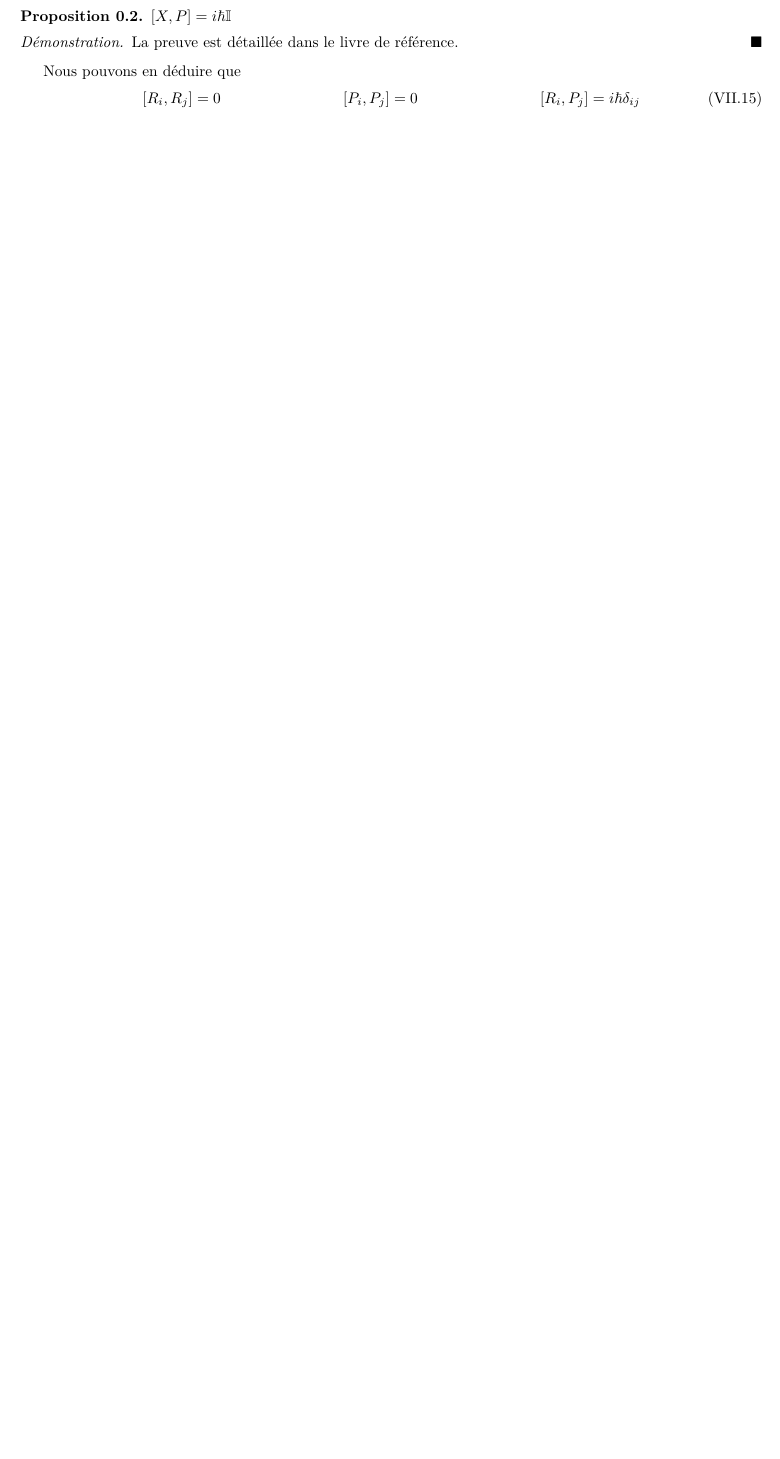
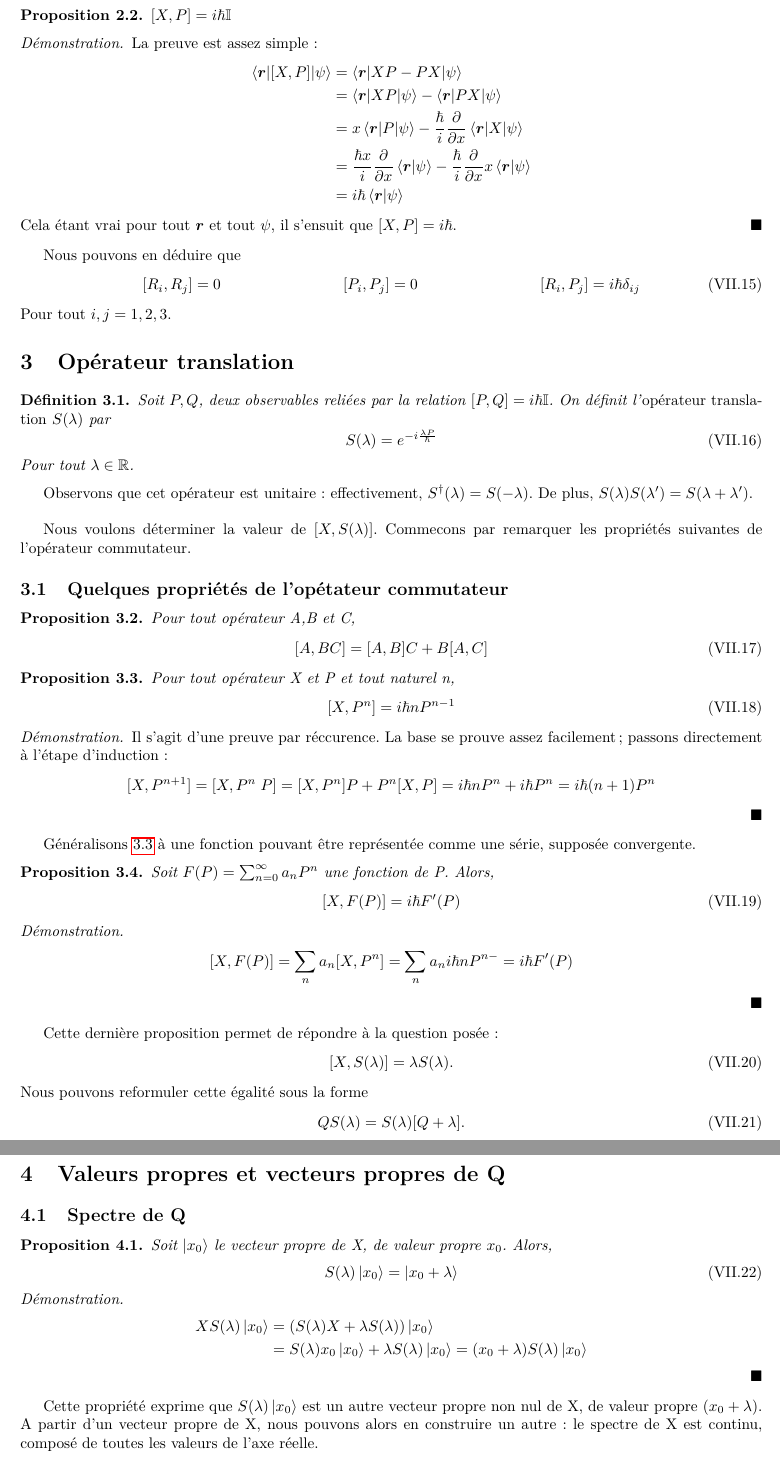
Before and after one commit to jmoeil/PHYS-F203, a LaTeX paper (Notesdecours.tex, which reads Chapitre 6/chapitre6.tex): part of page 39 of 42 before the commit and two parts of pages 41 and 42 of 45 after it, the two joined at a grey line, cut so that both start at the same text, the shorter picture padded with empty space. Compiled offline with pdfLaTeX.

Commit message:
Fin chapitre 6

```diff
--- a/Chapitre 6/chapitre6.tex
+++ b/Chapitre 6/chapitre6.tex
@@ -103,9 +104,90 @@ Similairement, on définit l'opérateur $\bm{P}$, dont l'action dans la base $\k
 
 \begin{Property} $[X,P] = i\h\mathbb{I}$ \end{Property}
 \begin{proof}
-La preuve est détaillée dans le livre de référence.
+La preuve est assez simple:
+\begin{align*}
+	\braket{\bm{r}|[X,P]|\psi} &= \braket{\bm{r}|XP-PX|\psi}\\
+	&= \braket{\bm{r}|XP|\psi} - \braket{\bm{r}|PX|\psi}\\
+	&= x\braket{\bm{r}|P|\psi} -\frac{\h}{i}\frac{\partial}{\partial x}\braket{\bm{r}|X|\psi}\\
+	&= \frac{\h x}{i}\frac{\partial}{\partial x}\braket{\bm{r}|\psi} - \frac{\h}{i} \frac{\partial}{\partial x}x\braket{\bm{r}|\psi}\\
+	&= i\h \braket{\bm{r}|\psi}
+\end{align*}
+Cela étant vrai pour tout $\bm{r}$ et tout $\psi$, il s'ensuit que $[X,P] = i\h$.
 \end{proof}
 Nous pouvons en déduire que
 \begin{align}
 [R_i,R_j] &= 0 & [P_i,P_j] &= 0 & [R_i,P_j] = i\h\delta_{ij}
 \end{align}
+Pour tout $i,j = 1,2,3$.
+
+\section{Opérateur translation}
+\begin{definition}
+	Soit $P,Q$, deux observables reliées par la relation $[P,Q] = i\h\mathbb{I}$. On définit l'\emph{opérateur translation} $S(\lambda)$ par
+	\begin{equation}
+		S(\lambda) = e^{-i\frac{\lambda P}{\h}}
+	\end{equation}
+	Pour tout $\lambda\in\mathbb{R}$.
+\end{definition}
+Observons que cet opérateur est unitaire : effectivement, $S^\dagger (\lambda) = S(-\lambda)$. De plus, $S(\lambda)S(\lambda') = S(\lambda + \lambda')$.\\
+
+Nous voulons déterminer la valeur de $[X,S(\lambda)]$. Commecons par remarquer les propriétés suivantes de l'opérateur commutateur.
+\subsection{Quelques propriétés de l'opétateur commutateur}
+\begin{Property}
+	Pour tout opérateur A,B et C,
+	\begin{equation}
+		[A,BC] = [A,B]C + B[A,C]
+	\end{equation}
+\end{Property}
+\begin{Property}
+	\label[]{Commutateur dérivée}
+	Pour tout opérateur X et P et tout naturel n,
+	\begin{equation}
+		[X,P^n] = i\h nP^{n-1}
+	\end{equation}
+\end{Property}
+\begin{proof}
+	Il s'agit d'une preuve par réccurence. La base se prouve assez facilement ; passons directement à l'étape d'induction:
+	\begin{equation*}
+		[X,P^{n+1}] = [X,P^n \; P] = [X,P^n]P + P^n[X,P] = i\h nP^n + i\h P^n = i\h (n+1)P^n
+	\end{equation*}
+\end{proof}
+Généralisons $\ref{Commutateur dérivée}$ à une fonction pouvant être représentée comme une série, supposée convergente.
+\begin{Property}
+\label[]{Lien commutateur dérivée}
+	Soit $F(P) = \sum_{n = 0}^\infty a_nP^n$ une fonction de P. Alors,
+	\begin{equation}
+		[X,F(P)] = i\h F'(P)
+	\end{equation}
+\end{Property}
+\begin{proof}
+	\begin{align*}
+		[X,F(P)] &= \sum_n a_n [X,P^n] = \sum_n a_n i\h nP^{n-} = i\h F'(P)
+	\end{align*}
+\end{proof}
+
+Cette dernière proposition permet de répondre à la question posée :
+\begin{equation}
+	[X,S(\lambda)] = \lambda S(\lambda).
+\end{equation}
+ Nous pouvons reformuler cette égalité sous la forme
+\begin{equation}
+	QS(\lambda) = S(\lambda)[Q+\lambda].
+\end{equation}
+
+\section{Valeurs propres et vecteurs propres de Q}
+\subsection{Spectre de Q}
+
+\begin{Property}
+	Soit $\ket{x_0}$ le vecteur propre de X, de valeur propre $x_0$. Alors,
+	\begin{equation}
+		S(\lambda)\ket{x_0} = \ket{x_0+\lambda}
+	\end{equation}
+\end{Property}
+\begin{proof}
+	\begin{align*}
+		XS(\lambda)\ket{x_0} &= (S(\lambda)X+\lambda S(\lambda))\ket{x_0}\\
+		&= S(\lambda)x_0\ket{x_0} + \lambda S(\lambda)\ket{x_0} = (x_0+\lambda)S(\lambda)\ket{x_0}
+	\end{align*}
+\end{proof}
+
+Cette propriété exprime que $S(\lambda)\ket{x_0}$ est un autre vecteur propre non nul de X, de valeur propre ($x_0+\lambda$). A partir d'un vecteur propre de X, nous pouvons alors en construire un autre : le spectre de X est continu, composé de toutes les valeurs de l'axe réelle.
```
Also changed, not shown: Notesdecours.tex (+8 -10 lines), Chapitre 4/chapitre4.pdf, Chapitre 6/chapitre6.pdf, Notesdecours.pdf, README.md, Chapitre 6/chapitre6.tex (74 more changed lines), 1 other file.
